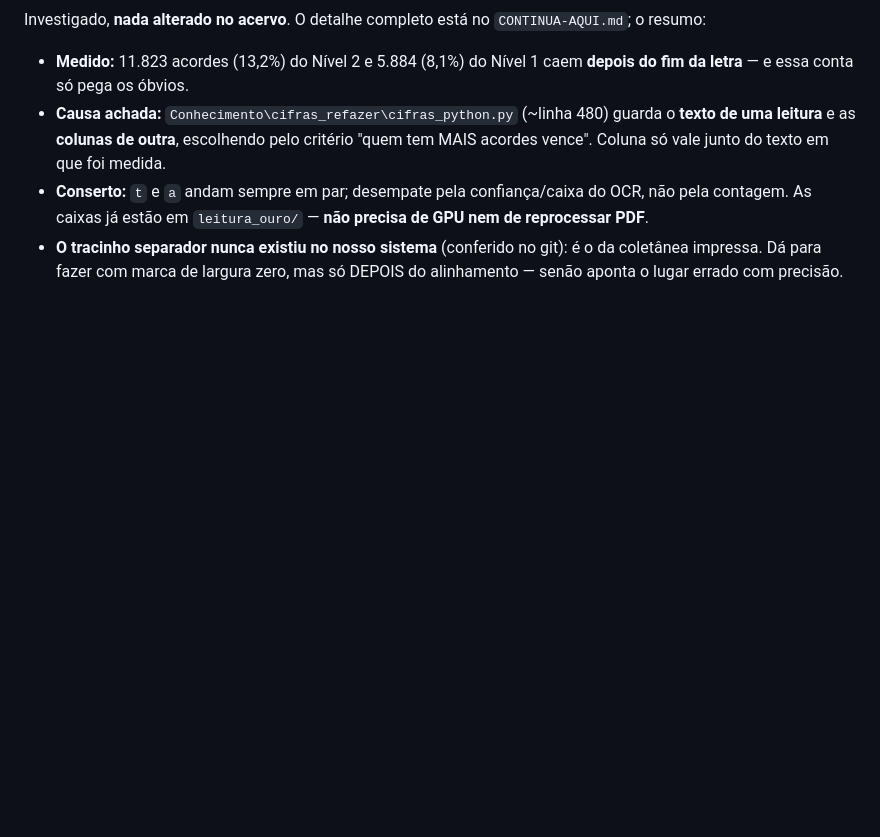
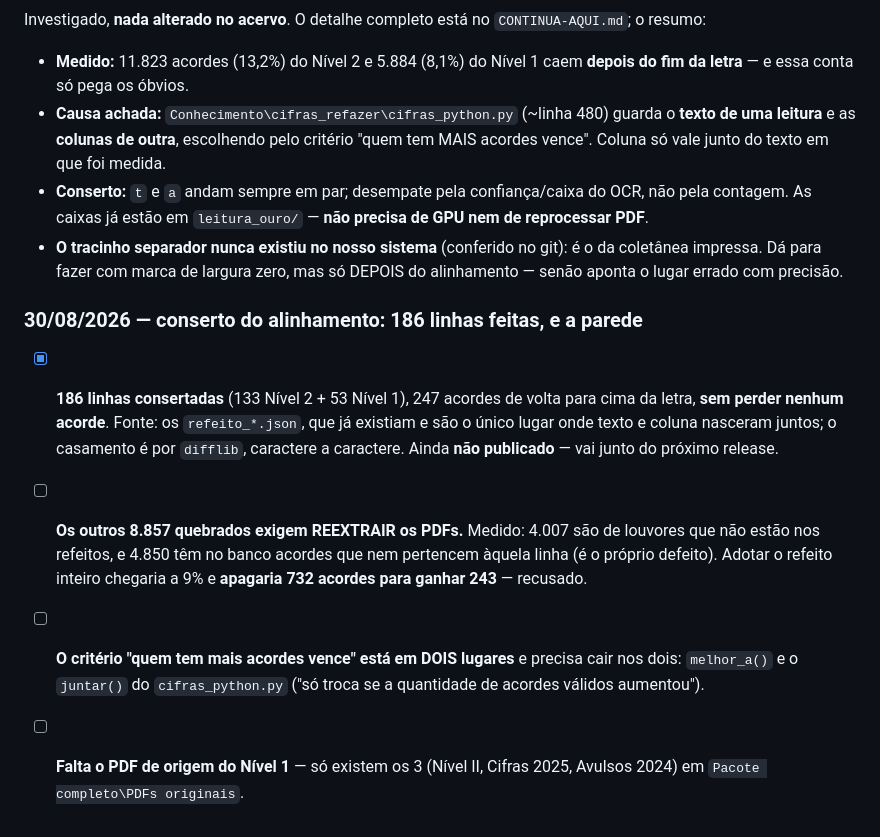
Before and after one commit to QuitsQuill88885/sistema-projecao-icm, a Markdown page: PEDIDOS.md, the part around the change. Drawn GitHub-style; blank space fills up the shorter version.

Commit message:
anota o conserto de 186 linhas de cifra e o que trava o resto
Consertadas 133 linhas do Nivel 2 e 53 do Nivel 1 remapeando a coluna a partir
dos refeito_*.json, que sao a unica fonte onde texto e coluna nasceram juntos.
247 acordes voltaram para cima da letra e nenhum foi perdido.

O resto nao da para consertar com o que existe no disco: 4.007 quebrados sao de
louvores fora dos refeitos e 4.850 tem no banco acordes que nem pertencem
aquela linha. Adotar o refeito inteiro alcancaria 9% apagando 732 acordes para
ganhar 243 -- recusado.

Co-Authored-By: Claude Opus 5 <noreply@anthropic.com>
Claude-Session: https://claude.ai/code/session_018DRgodLKxLGpJ8b5DnnujD

```diff
--- a/PEDIDOS.md
+++ b/PEDIDOS.md
@@ -257,3 +257,19 @@ Investigado, **nada alterado no acervo**. O detalhe completo está no
 - **O tracinho separador nunca existiu no nosso sistema** (conferido no git):
   é o da coletânea impressa. Dá para fazer com marca de largura zero, mas só
   DEPOIS do alinhamento — senão aponta o lugar errado com precisão.
+
+### 30/08/2026 — conserto do alinhamento: 186 linhas feitas, e a parede
+- [x] **186 linhas consertadas** (133 Nível 2 + 53 Nível 1), 247 acordes de
+      volta para cima da letra, **sem perder nenhum acorde**. Fonte: os
+      `refeito_*.json`, que já existiam e são o único lugar onde texto e coluna
+      nasceram juntos; o casamento é por `difflib`, caractere a caractere.
+      Ainda **não publicado** — vai junto do próximo release.
+- [ ] **Os outros 8.857 quebrados exigem REEXTRAIR os PDFs.** Medido: 4.007 são
+      de louvores que não estão nos refeitos, e 4.850 têm no banco acordes que
+      nem pertencem àquela linha (é o próprio defeito). Adotar o refeito inteiro
+      chegaria a 9% e **apagaria 732 acordes para ganhar 243** — recusado.
+- [ ] **O critério "quem tem mais acordes vence" está em DOIS lugares** e
+      precisa cair nos dois: `melhor_a()` e o `juntar()` do `cifras_python.py`
+      ("só troca se a quantidade de acordes válidos aumentou").
+- [ ] **Falta o PDF de origem do Nível 1** — só existem os 3 (Nível II,
+      Cifras 2025, Avulsos 2024) em `Pacote completo\PDFs originais`.
```
